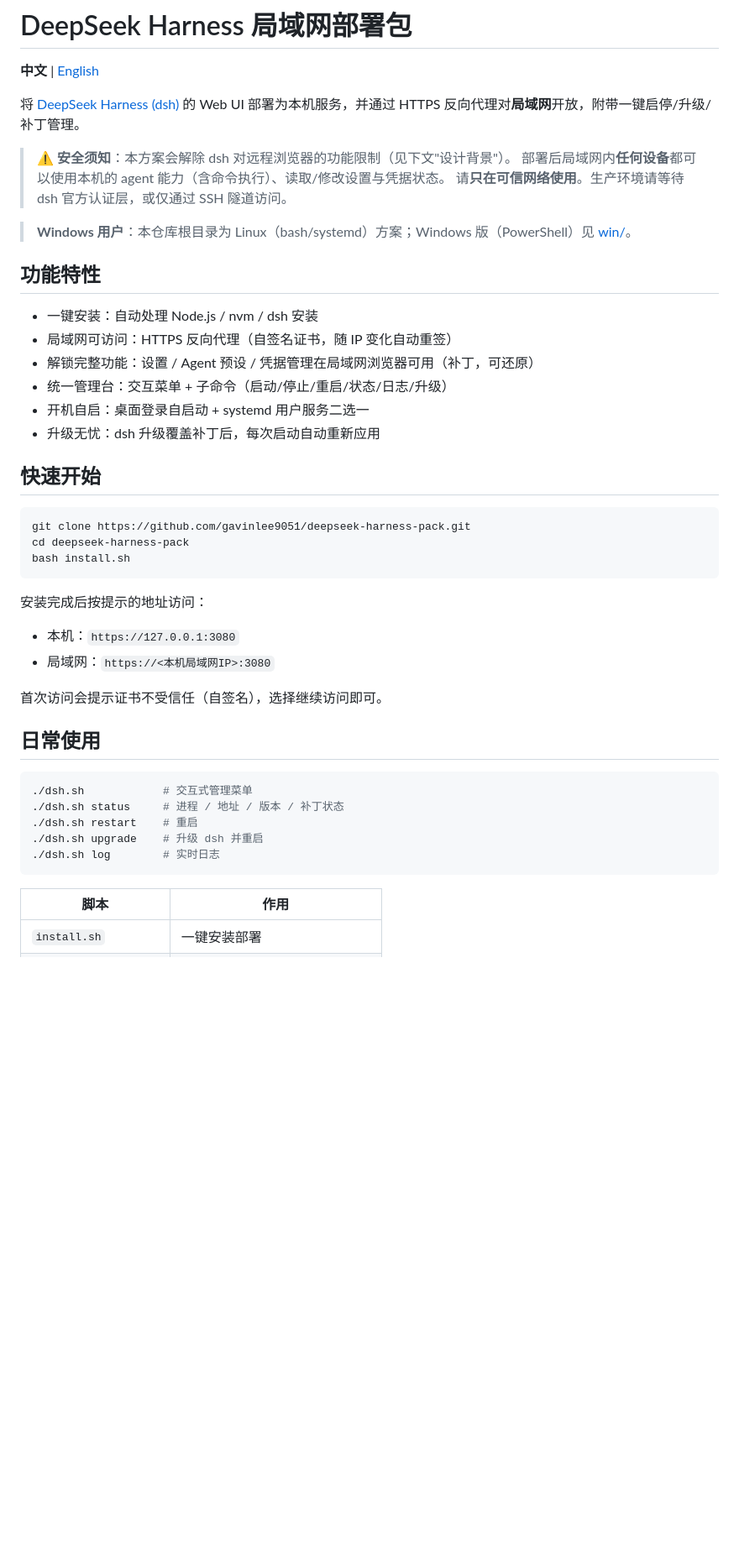
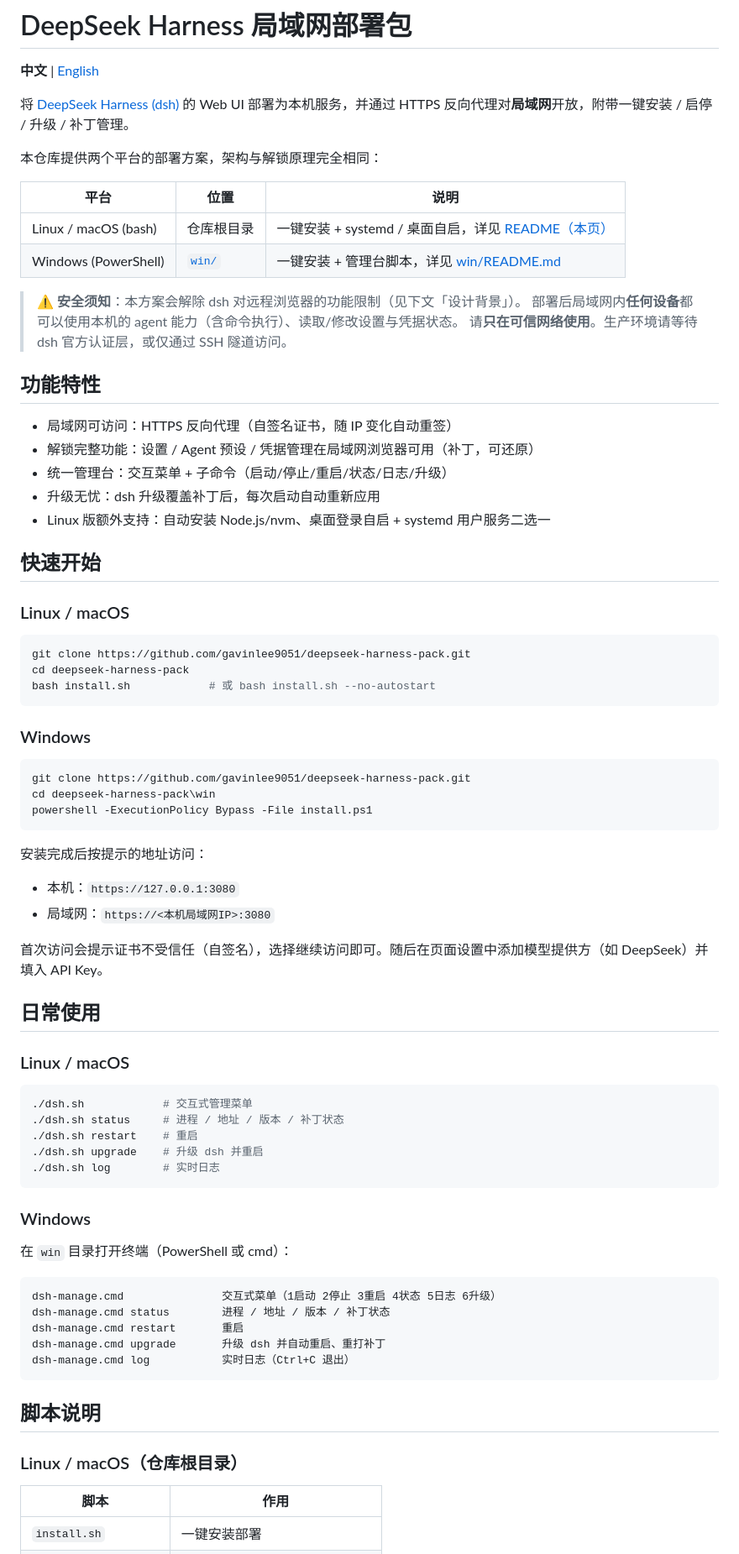
Before and after one commit to gavinlee9051/deepseek-harness-pack, a Markdown page: README.md, the part around one of its changes. Shown at 84% size. Rendered like a GitHub page; blank space fills up the shorter version.

````diff
--- a/README.md
+++ b/README.md
@@ -2,29 +2,43 @@
 
 **中文** | [English](README.en.md)
 
-将 [DeepSeek Harness (dsh)](https://github.com/deepseek-ai/deepseek-harness) 的 Web UI 部署为本机服务，并通过 HTTPS 反向代理对**局域网**开放，附带一键启停/升级/补丁管理。
+将 [DeepSeek Harness (dsh)](https://github.com/deepseek-ai/deepseek-harness) 的 Web UI 部署为本机服务，并通过 HTTPS 反向代理对**局域网**开放，附带一键安装 / 启停 / 升级 / 补丁管理。
 
-> ⚠️ **安全须知**：本方案会解除 dsh 对远程浏览器的功能限制（见下文"设计背景"）。
+本仓库提供两个平台的部署方案，架构与解锁原理完全相同：
+
+| 平台 | 位置 | 说明 |
+|---|---|---|
+| Linux / macOS (bash) | 仓库根目录 | 一键安装 + systemd / 桌面自启，详见 [README（本页）](#快速开始) |
+| Windows (PowerShell) | [`win/`](win/README.md) | 一键安装 + 管理台脚本，详见 [win/README.md](win/README.md) |
+
+> ⚠️ **安全须知**：本方案会解除 dsh 对远程浏览器的功能限制（见下文「设计背景」）。
 > 部署后局域网内**任何设备**都可以使用本机的 agent 能力（含命令执行）、读取/修改设置与凭据状态。
 > 请**只在可信网络使用**。生产环境请等待 dsh 官方认证层，或仅通过 SSH 隧道访问。
 
-> **Windows 用户**：本仓库根目录为 Linux（bash/systemd）方案；Windows 版（PowerShell）见 [win/](win/README.md)。
-
 ## 功能特性
 
-- 一键安装：自动处理 Node.js / nvm / dsh 安装
 - 局域网可访问：HTTPS 反向代理（自签名证书，随 IP 变化自动重签）
 - 解锁完整功能：设置 / Agent 预设 / 凭据管理在局域网浏览器可用（补丁，可还原）
 - 统一管理台：交互菜单 + 子命令（启动/停止/重启/状态/日志/升级）
-- 开机自启：桌面登录自启动 + systemd 用户服务二选一
 - 升级无忧：dsh 升级覆盖补丁后，每次启动自动重新应用
+- Linux 版额外支持：自动安装 Node.js/nvm、桌面登录自启 + systemd 用户服务二选一
 
 ## 快速开始
+
+### Linux / macOS
 
 ```bash
 git clone https://github.com/gavinlee9051/deepseek-harness-pack.git
 cd deepseek-harness-pack
-bash install.sh
+bash install.sh            # 或 bash install.sh --no-autostart
+```
+
+### Windows
+
+```bat
+git clone https://github.com/gavinlee9051/deepseek-harness-pack.git
+cd deepseek-harness-pack\win
+powershell -ExecutionPolicy Bypass -File install.ps1
 ```
 
 安装完成后按提示的地址访问：
@@ -32,9 +46,11 @@ bash install.sh
 - 本机：`https://127.0.0.1:3080`
 - 局域网：`https://<本机局域网IP>:3080`
 
-首次访问会提示证书不受信任（自签名），选择继续访问即可。
+首次访问会提示证书不受信任（自签名），选择继续访问即可。随后在页面设置中添加模型提供方（如 DeepSeek）并填入 API Key。
 
 ## 日常使用
+
+### Linux / macOS
 
 ```bash
 ./dsh.sh            # 交互式管理菜单
@@ -43,6 +59,22 @@ bash install.sh
 ./dsh.sh upgrade    # 升级 dsh 并重启
 ./dsh.sh log        # 实时日志
 ```
+
+### Windows
+
+在 `win` 目录打开终端（PowerShell 或 cmd）：
+
+```bat
+dsh-manage.cmd               交互式菜单（1启动 2停止 3重启 4状态 5日志 6升级）
+dsh-manage.cmd status        进程 / 地址 / 版本 / 补丁状态
+dsh-manage.cmd restart       重启
+dsh-manage.cmd upgrade       升级 dsh 并自动重启、重打补丁
+dsh-manage.cmd log           实时日志（Ctrl+C 退出）
+```
+
+## 脚本说明
+
+### Linux / macOS（仓库根目录）
 
 | 脚本 | 作用 |
 |---|---|
````
Also changed, not shown: other parts of README.md (+21 -10 lines), README.en.md (+63 -13 lines).
